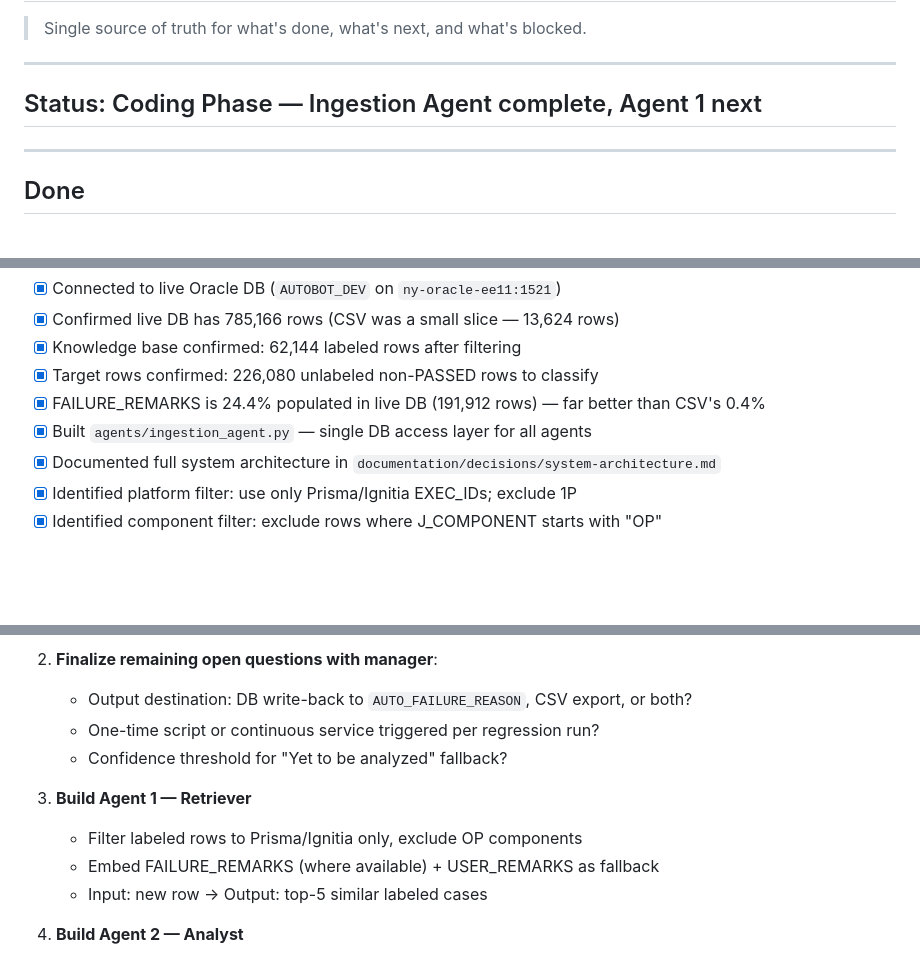
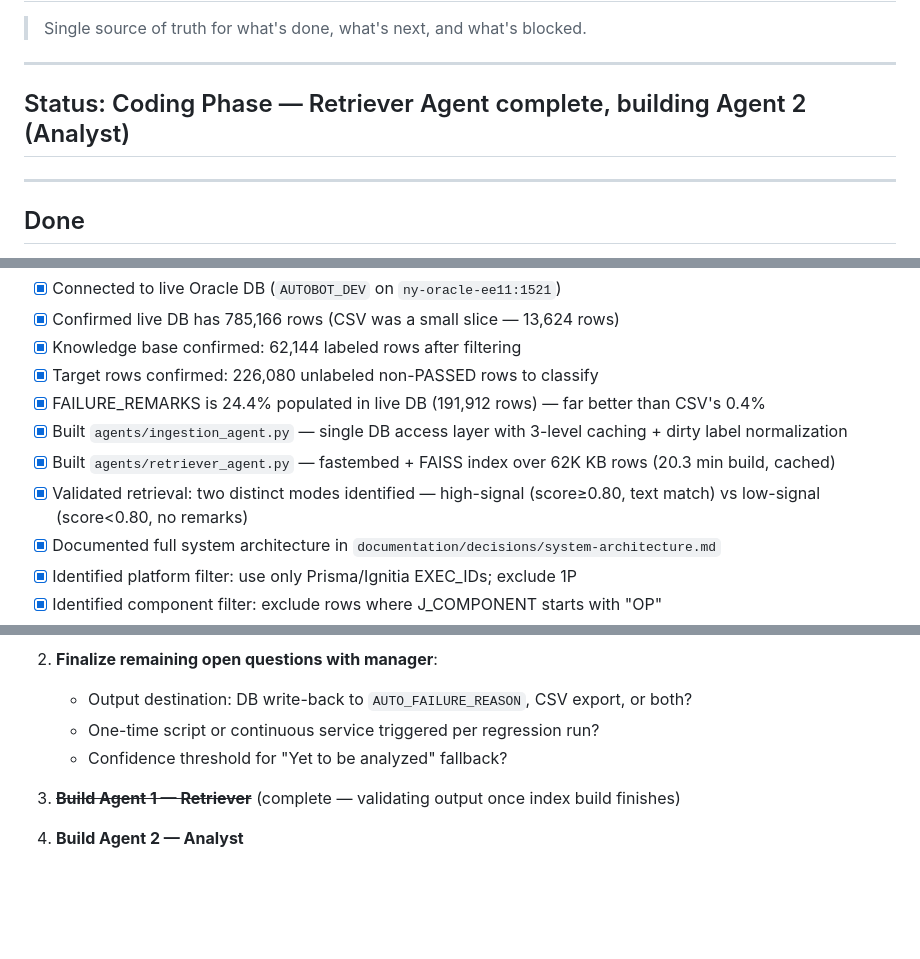
Before and after one commit to asalvi7/regression-failure-classifier, a Markdown page: documentation/roadmap/current-status.md, 3 parts joined by grey strips. Rendered like a GitHub page; blank space fills up the shorter version.

```diff
--- a/documentation/roadmap/current-status.md
+++ b/documentation/roadmap/current-status.md
@@ -4,7 +4,7 @@
 
 ---
 
-## Status: Coding Phase — Ingestion Agent complete, Agent 1 next
+## Status: Coding Phase — Retriever Agent complete, building Agent 2 (Analyst)
 
 ---
 
@@ -20,7 +20,9 @@
 - [x] Knowledge base confirmed: 62,144 labeled rows after filtering
 - [x] Target rows confirmed: 226,080 unlabeled non-PASSED rows to classify
 - [x] FAILURE_REMARKS is 24.4% populated in live DB (191,912 rows) — far better than CSV's 0.4%
-- [x] Built `agents/ingestion_agent.py` — single DB access layer for all agents
+- [x] Built `agents/ingestion_agent.py` — single DB access layer with 3-level caching + dirty label normalization
+- [x] Built `agents/retriever_agent.py` — fastembed + FAISS index over 62K KB rows (20.3 min build, cached)
+- [x] Validated retrieval: two distinct modes identified — high-signal (score≥0.80, text match) vs low-signal (score<0.80, no remarks)
 - [x] Documented full system architecture in `documentation/decisions/system-architecture.md`
 - [x] Identified platform filter: use only Prisma/Ignitia EXEC_IDs; exclude 1P
 - [x] Identified component filter: exclude rows where J_COMPONENT starts with "OP"
@@ -50,10 +52,7 @@
    - One-time script or continuous service triggered per regression run?
    - Confidence threshold for "Yet to be analyzed" fallback?
 
-3. **Build Agent 1 — Retriever**
-   - Filter labeled rows to Prisma/Ignitia only, exclude OP components
-   - Embed FAILURE_REMARKS (where available) + USER_REMARKS as fallback
-   - Input: new row → Output: top-5 similar labeled cases
+3. ~~**Build Agent 1 — Retriever**~~ (complete — validating output once index build finishes)
 
 4. **Build Agent 2 — Analyst**
    - Encode all domain rules as system prompt (including platform filter, DATA-ISSUE caveat)
```
